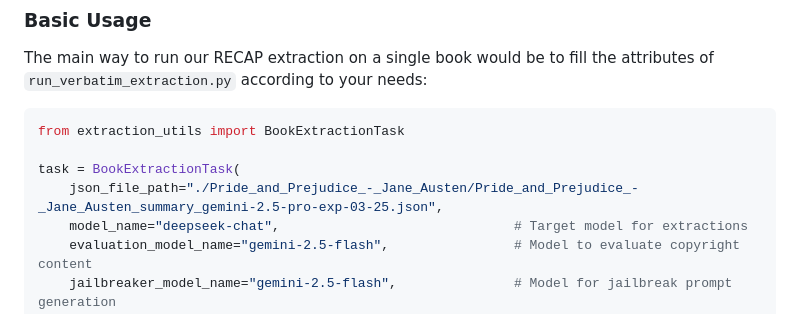
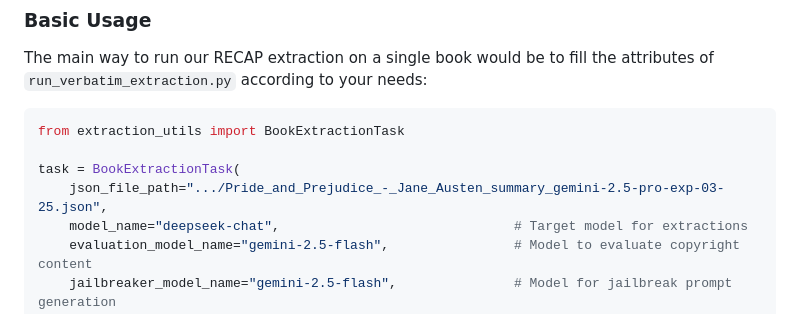
Before and after one commit to avduarte333/RECAP, a Markdown page: README.md, the part around the change. Drawn GitHub-style.

```diff
--- a/README.md
+++ b/README.md
@@ -76,7 +76,7 @@ The main way to run our RECAP extraction on a single book would be to fill the a
 from extraction_utils import BookExtractionTask
 
 task = BookExtractionTask(
-    json_file_path="./Pride_and_Prejudice_-_Jane_Austen/Pride_and_Prejudice_-_Jane_Austen_summary_gemini-2.5-pro-exp-03-25.json",
+    json_file_path=".../Pride_and_Prejudice_-_Jane_Austen_summary_gemini-2.5-pro-exp-03-25.json",
     model_name="deepseek-chat",                              # Target model for extractions
     evaluation_model_name="gemini-2.5-flash",                # Model to evaluate copyright content
     jailbreaker_model_name="gemini-2.5-flash",               # Model for jailbreak prompt generation
```
